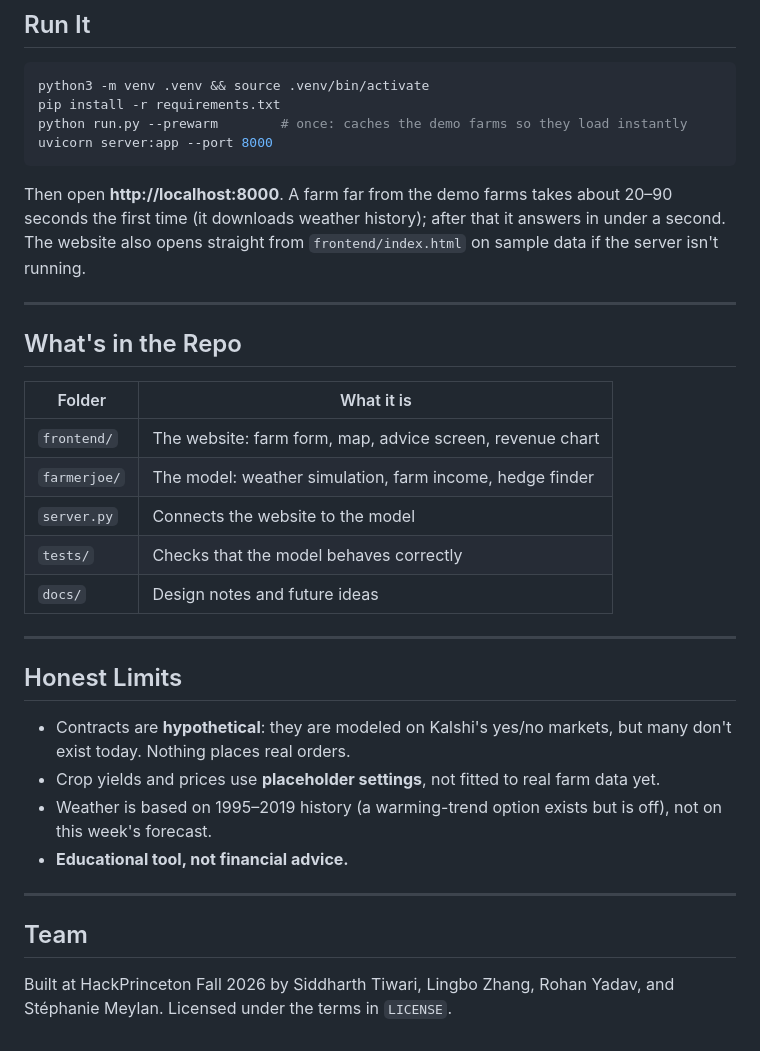
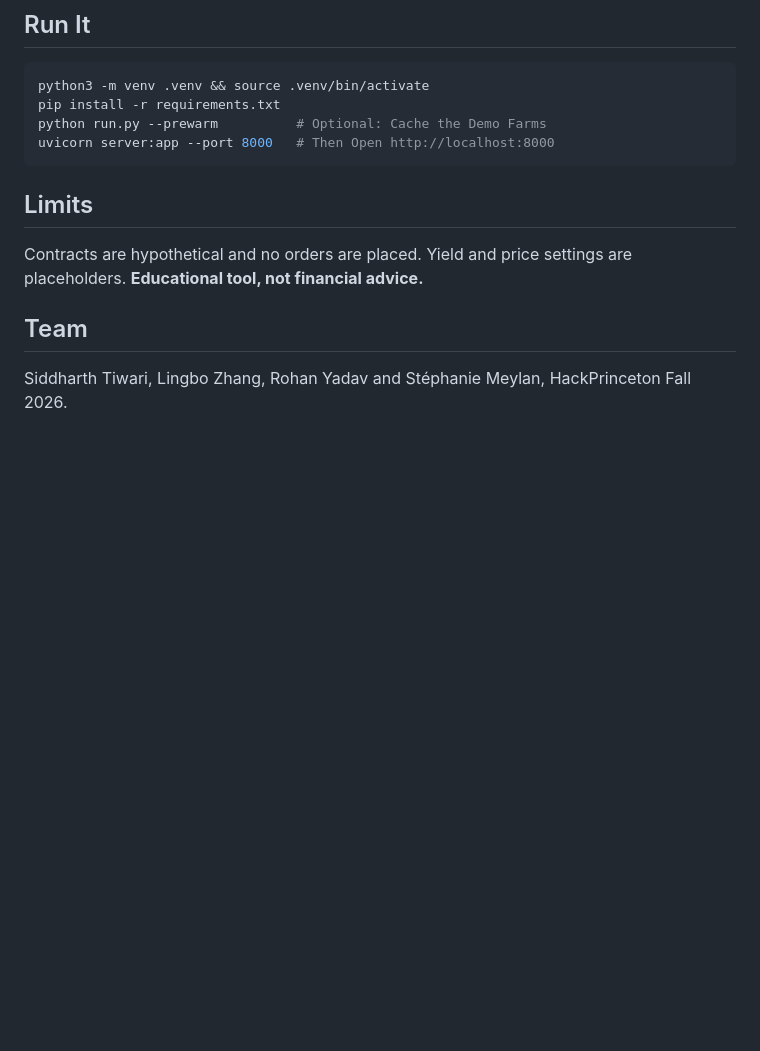
Before and after one commit to sidterminator/Farmer-Joe, a Markdown page: README.md, the part around one of its changes. Drawn GitHub-style; blank space fills up the shorter version.

````diff
--- a/README.md
+++ b/README.md
@@ -64,40 +33,15 @@ financial advice.*
 ```bash
 python3 -m venv .venv && source .venv/bin/activate
 pip install -r requirements.txt
-python run.py --prewarm        # once: caches the demo farms so they load instantly
-uvicorn server:app --port 8000
+python run.py --prewarm          # Optional: Cache the Demo Farms
+uvicorn server:app --port 8000   # Then Open http://localhost:8000
 ```
 
-Then open **http://localhost:8000**. A farm far from the demo farms takes about 20–90 seconds the
-first time (it downloads weather history); after that it answers in under a second. The website
-also opens straight from `frontend/index.html` on sample data if the server isn't running.
+## Limits
 
----
-
-## What's in the Repo
-
-| Folder | What it is |
-|---|---|
-| `frontend/` | The website: farm form, map, advice screen, revenue chart |
-| `farmerjoe/` | The model: weather simulation, farm income, hedge finder |
-| `server.py` | Connects the website to the model |
-| `tests/` | Checks that the model behaves correctly |
-| `docs/` | Design notes and future ideas |
-
----
-
-## Honest Limits
-
-- Contracts are **hypothetical**: they are modeled on Kalshi's yes/no markets, but many don't
-  exist today. Nothing places real orders.
-- Crop yields and prices use **placeholder settings**, not fitted to real farm data yet.
-- Weather is based on 1995–2019 history (a warming-trend option exists but is off), not on this
-  week's forecast.
-- **Educational tool, not financial advice.**
-
----
+Contracts are hypothetical and no orders are placed. Yield and price settings are placeholders.
+**Educational tool, not financial advice.**
 
 ## Team
 
-Built at HackPrinceton Fall 2026 by Siddharth Tiwari, Lingbo Zhang, Rohan Yadav, and Stéphanie
-Meylan. Licensed under the terms in `LICENSE`.
+Siddharth Tiwari, Lingbo Zhang, Rohan Yadav and Stéphanie Meylan, HackPrinceton Fall 2026.
````
Also changed, not shown: other parts of README.md (+19 -50 lines), docs/screenshot.png (deleted), docs/screenshots/advice.png (added), docs/screenshots/farm.png (added), docs/screenshots/start.png (added).
